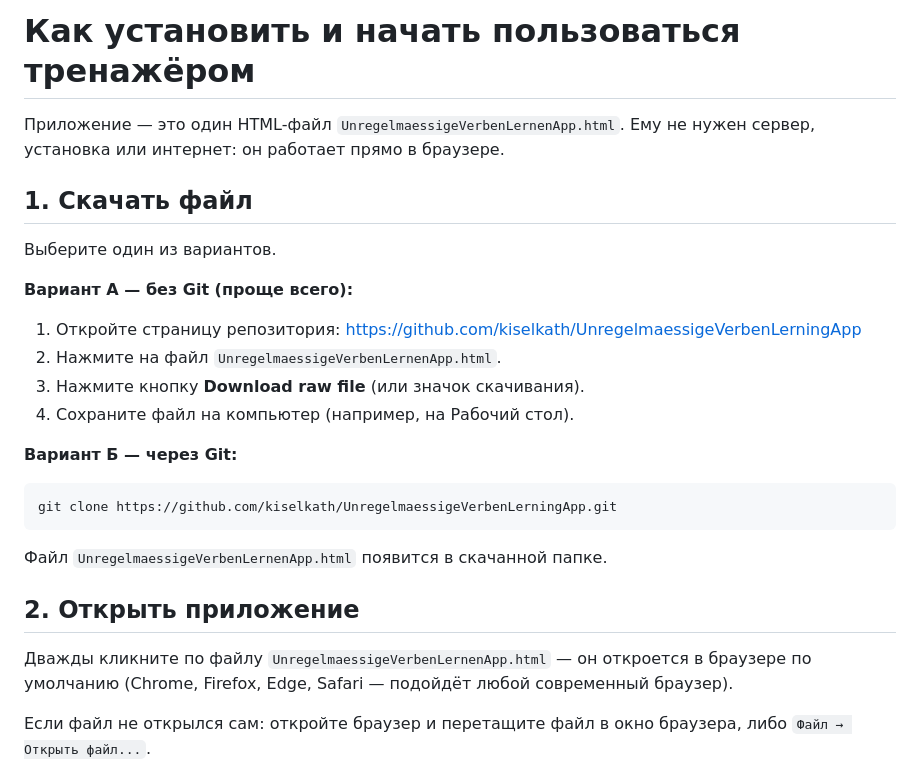
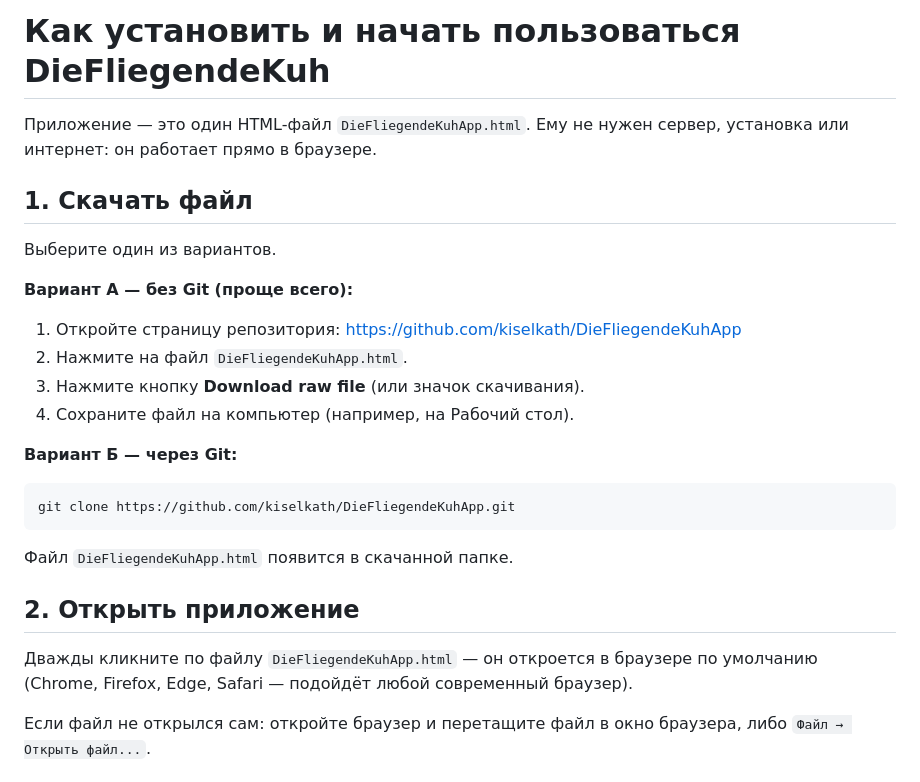
Before and after one commit to aamirlatif1/DieFliegendeKuhApp, a Markdown page: HOWTOUSE.md, the part around the change. GitHub-like rendering.

````diff
--- a/HOWTOUSE.md
+++ b/HOWTOUSE.md
@@ -1,26 +1,26 @@
-# Как установить и начать пользоваться тренажёром
+# Как установить и начать пользоваться DieFliegendeKuh
 
-Приложение — это один HTML-файл `UnregelmaessigeVerbenLernenApp.html`. Ему не нужен сервер, установка или интернет: он работает прямо в браузере.
+Приложение — это один HTML-файл `DieFliegendeKuhApp.html`. Ему не нужен сервер, установка или интернет: он работает прямо в браузере.
 
 ## 1. Скачать файл
 
 Выберите один из вариантов.
 
 **Вариант А — без Git (проще всего):**
-1. Откройте страницу репозитория: https://github.com/kiselkath/UnregelmaessigeVerbenLerningApp
-2. Нажмите на файл `UnregelmaessigeVerbenLernenApp.html`.
+1. Откройте страницу репозитория: https://github.com/kiselkath/DieFliegendeKuhApp
+2. Нажмите на файл `DieFliegendeKuhApp.html`.
 3. Нажмите кнопку **Download raw file** (или значок скачивания).
 4. Сохраните файл на компьютер (например, на Рабочий стол).
 
 **Вариант Б — через Git:**
 ```
-git clone https://github.com/kiselkath/UnregelmaessigeVerbenLerningApp.git
+git clone https://github.com/kiselkath/DieFliegendeKuhApp.git
 ```
-Файл `UnregelmaessigeVerbenLernenApp.html` появится в скачанной папке.
+Файл `DieFliegendeKuhApp.html` появится в скачанной папке.
 
 ## 2. Открыть приложение
 
-Дважды кликните по файлу `UnregelmaessigeVerbenLernenApp.html` — он откроется в браузере по умолчанию (Chrome, Firefox, Edge, Safari — подойдёт любой современный браузер).
+Дважды кликните по файлу `DieFliegendeKuhApp.html` — он откроется в браузере по умолчанию (Chrome, Firefox, Edge, Safari — подойдёт любой современный браузер).
 
 Если файл не открылся сам: откройте браузер и перетащите файл в окно браузера, либо `Файл → Открыть файл...`.
 
````
Also changed, not shown: README.md (+4 -2 lines), DieFliegendeKuh-logo.png (added), 3 other files.
